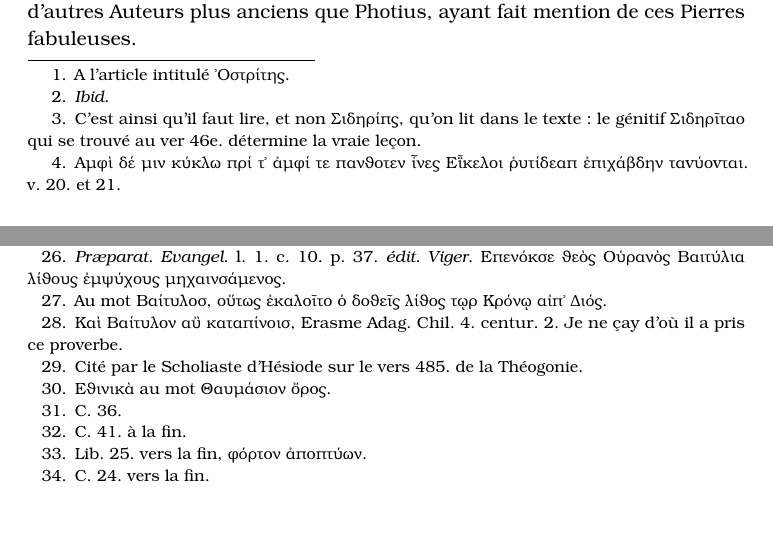
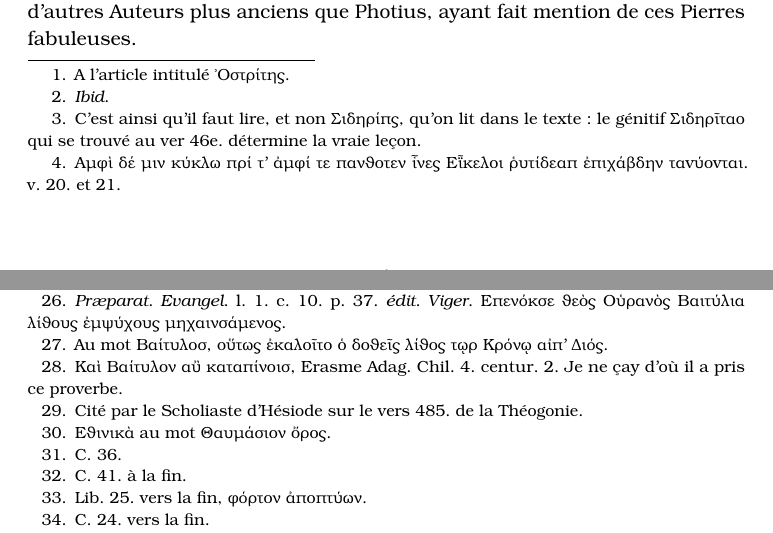
Before and after one commit to solaranamnesis/camille-falconet, a LaTeX thesis (dissertation-sur-les-baetyles/full-text-french-kerkis.tex): two parts of pages 2 and 6 of 15, joined at a grey line, cut so that both start at the same text, the shorter picture padded with empty space. Compiled offline with pdfLaTeX.

Commit message:
Update full-text-french-kerkis.tex

```diff
--- a/dissertation-sur-les-baetyles/full-text-french-kerkis.tex
+++ b/dissertation-sur-les-baetyles/full-text-french-kerkis.tex
@@ -81,7 +81,7 @@
 \paragraph{}
 Dans le Poème des Pierres attribué à Orphée, immédiatement après l'article de l'Aimant,\footnote{A l'article intitulé Ὀστρίτης.} on lit la description d'une Pierre appelée \emph{Ophitès}, et d'un nom plus particulier, le vrai \emph{Sideritès}. Quelque fabuleux que soit ce que le Poète dit de l'Aimant, aussi bien que des autres Pierres, il se surpasse lui-même dans ce qu'il nous raconte du Sideritès. Les propriétés extravagantes qu'il lui attribué, m'ont fait ressouvenir de ce que j'avois remarqué sur les Pierres appelées \emph{Bætyles} et j'ai cru les reconnaître ici sous un nom différent : cela m'a donné envie de relire ce que j'avois autrefois recueilli sur les \emph{Bætyles}, et de vous donner le précis de ce recueil en y ajoutant quelques réflexions. Le sujet est peut-être encore plus curieux qu'il ne le paraît aux Savants à qui il est déjà connu ; mais ce qui me détermine le plus à vous entretenir des merveilles des \emph{Bætyles}, c'est que je crois avoir trouvé dans les opinions de ceux qui ont mal entendu l'Histoire Naturelle, l'origine d'un merveilleux qui semble d'abord n'avoir d'autre fondement, que la seule bizarrerie de l'esprit humain livré à la superstition.
 
-Voici d'abord ce que\footnote{\emph{Ibid.}} dit le faux Orphée : Apollon donna au Troyen Helenus le vrai\footnote{C'est ainsi qu'il faut lire, et non Σιδηρίπς, qu'on lit dans le texte : le génitif Σιδηρῖταο qui se trouvé au ver 46e. détermine la vraie leçon.} \emph{Sideritès}, que d'autres appellent \emph{Ophitès}, Pierre qui a le don de la parole : cette Pierre est un peu raboteuse, elle est dure, pesante et noire, et\footnote{Αμφὶ δέ μιν κύκλω πρί τ᾽ ἀμφί τε πανθοτεν ἶνες Εῗκελοι ῥυτίδεαπ ἐπιχάβδην ταvύοvται. v. 20. et 21.} a des rides qui s'étendent circulairement sur sa surface. Quand Helenus voulait employer la vertu de cette Pierre, il s'abstenait pendant 21. jours du lit conjugal, des bains publics, et de la viande des animaux ; ensuite il faisait plusieurs sacrifices, il lavait la Pierre dans une fontaine, l'enveloppait précieusement, et la portait dans son sein : après cette préparation qui rendait la Pierre animée, pour l'exciter à parler, il la prenait à la main, et faisait semblant de vouloir la jeter ; alors elle rendait un cri semblable à celui d'un enfant qui désire le lait de sa nourrice : Helenus profitant de ce moment interrogeait le Pierre sur ce qu'il voulait savoir, et en recevait des réponses certaines : c'est sur ces réponses qu'il prédit la ruine de Troy sa patrie.
+Voici d'abord ce que\footnote{\emph{Ibid.}} dit le faux Orphée : Apollon donna au Troyen Helenus le vrai\footnote{C'est ainsi qu'il faut lire, et non Σιδηρίπς, qu'on lit dans le texte : le génitif Σιδηρῖταο qui se trouvé au ver 46e. détermine la vraie leçon.} \emph{Sideritès}, que d'autres appellent \emph{Ophitès}, Pierre qui a le don de la parole : cette Pierre est un peu raboteuse, elle est dure, pesante et noire, et\footnote{Αμφὶ δέ μιν κύκλω πρί τ' ἀμφί τε πανθοτεν ἶνες Εῗκελοι ῥυτίδεαπ ἐπιχάβδην ταvύοvται. v. 20. et 21.} a des rides qui s'étendent circulairement sur sa surface. Quand Helenus voulait employer la vertu de cette Pierre, il s'abstenait pendant 21. jours du lit conjugal, des bains publics, et de la viande des animaux ; ensuite il faisait plusieurs sacrifices, il lavait la Pierre dans une fontaine, l'enveloppait précieusement, et la portait dans son sein : après cette préparation qui rendait la Pierre animée, pour l'exciter à parler, il la prenait à la main, et faisait semblant de vouloir la jeter ; alors elle rendait un cri semblable à celui d'un enfant qui désire le lait de sa nourrice : Helenus profitant de ce moment interrogeait le Pierre sur ce qu'il voulait savoir, et en recevait des réponses certaines : c'est sur ces réponses qu'il prédit la ruine de Troy sa patrie.
 
 J'ai honte de vous rapporter de pareilles fadaises ; quel autre nom donner à cela ? Mais Photius cet Écrivain grave et judicieux, n'a pas dédaigné de nous en conserver de la même force, dans son extrait de la Vie d'Isidore par Damascius. La ressemblance de ce que je trouvé touchant les \emph{Bætyles} dans cet extrait, avec ce que je viens de citer d'Orphée, m'engage à rapporter ici tout de suite ce que dit Photius ; quoique depuis Orphée, beaucoup d'autres Auteurs plus anciens que Photius, ayant fait mention de ces Pierres fabuleuses.
 
@@ -97,7 +97,7 @@ Revenons aux \emph{Bætyles} : leur règne a este fort long : nous venons de les
 
 Eusèbe dans les fragments qu'il nous a conservez de cet Auteur Phénicien, dit\footnote{\emph{Præparat. Evangel.} l. 1. c. 10. p. 37. \emph{édit. Viger.} Επενόκσε θεὸς Οὑρανὸς Βαιτύλια λίθους ἐμψύχους μηχαινσάμενος.} que le Dieu Cœlus inventa les \emph{Bætyles} Pierres animées : le Dieu Cœlus, c'est-à-dire le Ciel : rien ne marque mieux l'origine de ces Pierres, qui, félon Damascius, descendaient de l'air dans un globe de feu. Eusèbe avait dit plus haut, que Bétul estoit un des quatre enfants de ce Dieu ; d'où il paraît vraisemblable que Cœlus aurait donné à ces Pierres le nom de son Fils, pour faire honneur à sa mémoire, ou par quelque autre raison que nous ignorons. Je ne fais ici cette réflexion, que par rapport à l'origine d'un mot que les Grecs revendiquent : mais nous ferons plus bas cette discussion.
 
-Le reste des anciens Auteurs qui parlent du \emph{Bætyle}, comme Priscien le Grammairien, l'Auteur de l'Étymologicon et Hésychius, n'en donnent guéres d'autre notion, que comme de la pierre qu'avala Saturne. Hésychius\footnote{Au mot Βαίτυλοσ, οὕτως ἐκαλοῖτο ὁ δοθεῖς λίθος τῳρ Κρόνῳ αἰπ᾽ Διός.} n'en dit que cela précisément ; ce qui a donné occasion au proverbe contre les gens voraces : \emph{vous avaleriez même un Bætyle}.\footnote{Καὶ Βαίτυλον αὒ καταπίνοισ, Erasme Adag. Chil. 4. centur. 2. Je ne çay d'où il a pris ce proverbe.}
+Le reste des anciens Auteurs qui parlent du \emph{Bætyle}, comme Priscien le Grammairien, l'Auteur de l'Étymologicon et Hésychius, n'en donnent guéres d'autre notion, que comme de la pierre qu'avala Saturne. Hésychius\footnote{Au mot Βαίτυλοσ, οὕτως ἐκαλοῖτο ὁ δοθεῖς λίθος τῳρ Κρόνῳ αἰπ' Διός.} n'en dit que cela précisément ; ce qui a donné occasion au proverbe contre les gens voraces : \emph{vous avaleriez même un Bætyle}.\footnote{Καὶ Βαίτυλον αὒ καταπίνοισ, Erasme Adag. Chil. 4. centur. 2. Je ne çay d'où il a pris ce proverbe.}
 
 La Pierre que Saturne avala à la place de Jupiter, est fameuse dans la mythologie ; je ne m'y arrêterai que pour en observer quelques particularités moins connues. Agathocles\footnote{Cité par le Scholiaste d'Hésiode sur le vers 485. de la Théogonie.} le Babylonien dit que Rhéa prit cette Pierre dans l'Isle de Proconnése : Stephanus de Byzance\footnote{Εθινικὰ au mot Θαυμάσιον ὄρος.} rapporte que Saturne l'avala sur le Mont Thaumasius : Pausanias dans ses Arcadiques\footnote{C. 36.} dit la même chose d'après la tradition des gens du pays, et dans ses Bœotiques,\footnote{C. 41. à la fin.} que ce fut sur le Mont Petrachus. On lit dans les Dionysiaques de Nonnus,\footnote{Lib. 25. vers la fin, φόρτον ἀποπτύων.} que Saturne trouvant la pierre trop pesante, la vomit : Pausanias\footnote{C. 24. vers la fin.} avait déjà rapporté ce fait dans l'endroit de ses Phociques, où il dit qu'on voyait cette fameuse Pierre près du Temple de Delphes : c'estoit une Pierre de médiocre grosseur, qu'on arrosait tous les jours d'huile, et sur laquelle on mettait de la laine crue, les jours des feste.
 
```
Also changed, not shown: dissertation-sur-les-baetyles/full-text-french-kerkis.tex (2 more changed lines).
